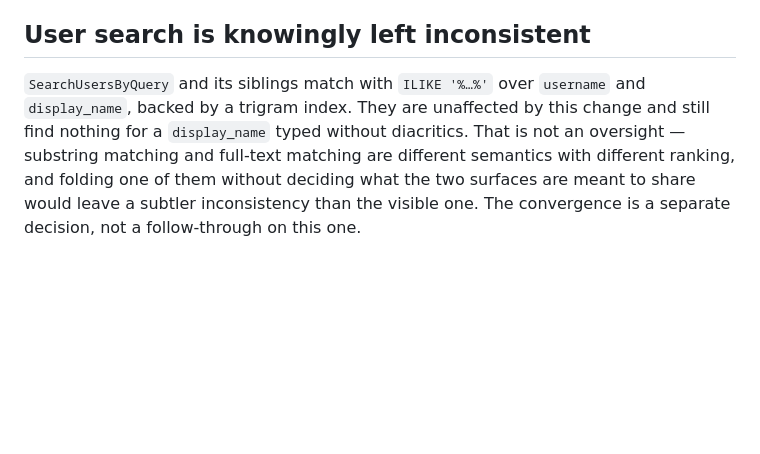
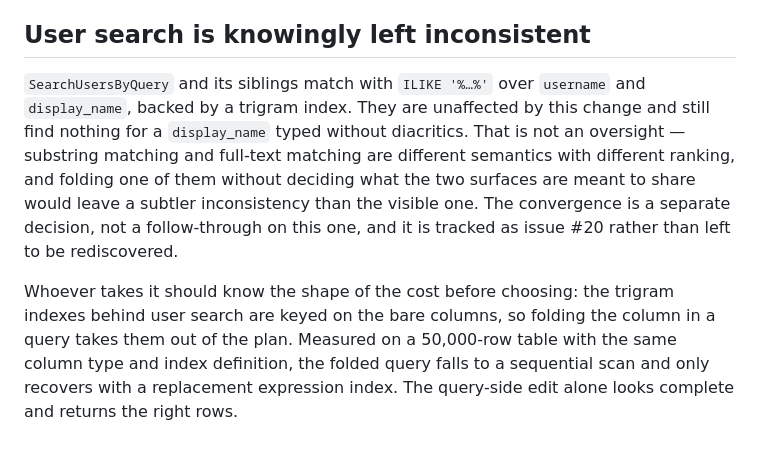
Before and after one commit to jarviisha/darkvoid, a Markdown page: docs/adr/0004-post-search-is-simple-plus-unaccent.md, the part around the change. GitHub-like rendering; blank space fills up the shorter version.

Commit message:
docs(adr): note what folding user search would cost
The ADR already said user search is left on ILIKE on purpose. It did not
say what changing that involves, which is the part a reader would get wrong:
the trigram indexes are keyed on the bare columns, so folding the column in
the query drops them from the plan and the search falls to a sequential
scan. Measured on a 50,000-row table with the same column type and index
definition -- 49,950 rows removed by filter -- and it recovers only with a
replacement expression index.

That failure is quiet in the way that matters: the query-side edit alone
returns exactly the right rows, and no corpus this project has is large
enough for the plan change to show up in a test.

Co-Authored-By: Claude Opus 5 (1M context) <noreply@anthropic.com>

```diff
--- a/docs/adr/0004-post-search-is-simple-plus-unaccent.md
+++ b/docs/adr/0004-post-search-is-simple-plus-unaccent.md
@@ -20,4 +20,6 @@ Changing the expression behind a `STORED` column means dropping and re-adding it
 
 ## User search is knowingly left inconsistent
 
-`SearchUsersByQuery` and its siblings match with `ILIKE '%…%'` over `username` and `display_name`, backed by a trigram index. They are unaffected by this change and still find nothing for a `display_name` typed without diacritics. That is not an oversight — substring matching and full-text matching are different semantics with different ranking, and folding one of them without deciding what the two surfaces are meant to share would leave a subtler inconsistency than the visible one. The convergence is a separate decision, not a follow-through on this one.
+`SearchUsersByQuery` and its siblings match with `ILIKE '%…%'` over `username` and `display_name`, backed by a trigram index. They are unaffected by this change and still find nothing for a `display_name` typed without diacritics. That is not an oversight — substring matching and full-text matching are different semantics with different ranking, and folding one of them without deciding what the two surfaces are meant to share would leave a subtler inconsistency than the visible one. The convergence is a separate decision, not a follow-through on this one, and it is tracked as issue #20 rather than left to be rediscovered.
+
+Whoever takes it should know the shape of the cost before choosing: the trigram indexes behind user search are keyed on the bare columns, so folding the column in a query takes them out of the plan. Measured on a 50,000-row table with the same column type and index definition, the folded query falls to a sequential scan and only recovers with a replacement expression index. The query-side edit alone looks complete and returns the right rows.
```
